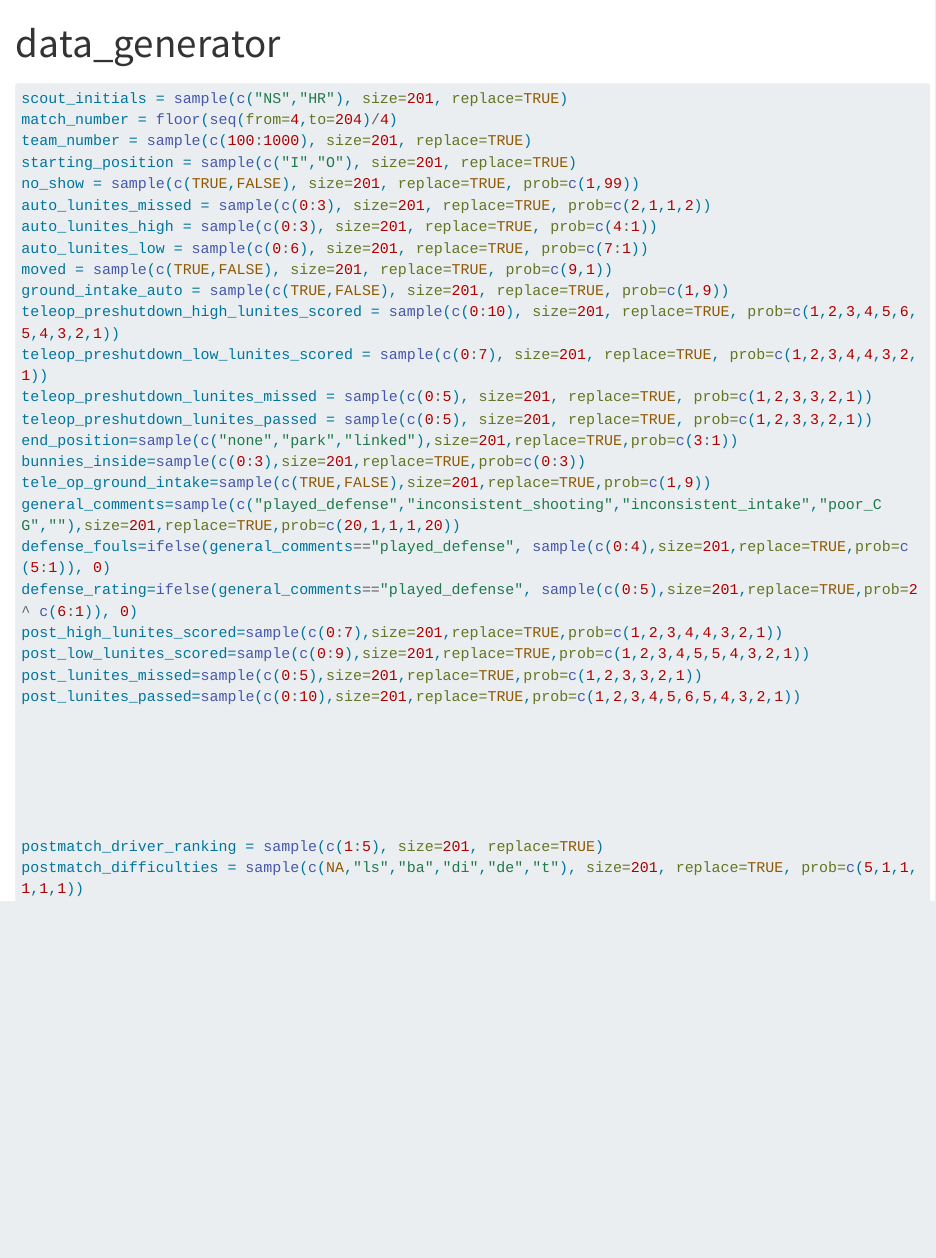
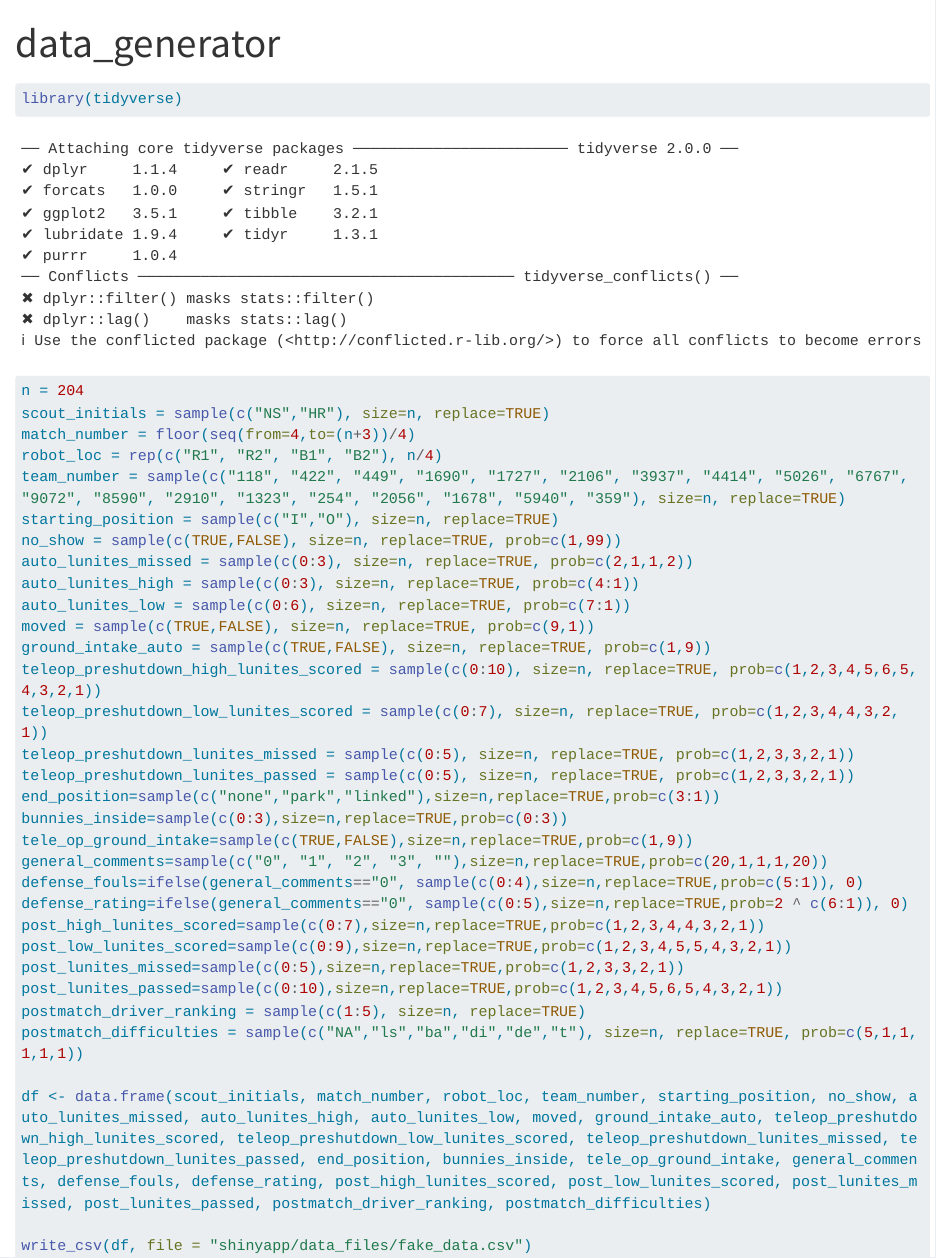
Before and after one commit to Ghostyaq/bunnybots_scouting_2025, a Quarto document (data_generator.qmd): the page in a window 1100 px wide, from its top. Rendered offline with R 4.5, knitr and Pandoc in place of Quarto, with nearby package versions; code that draws random numbers runs with fixed seeds of ours; long lines of code are wrapped.

Commit message:
data generator finished!!! (yayyy)
Side Note: I'll teach proper commit messages later

````diff
--- a/data_generator.qmd
+++ b/data_generator.qmd
@@ -4,36 +4,37 @@ format: html
 ---
 
 ```{r}
-scout_initials = sample(c("NS","HR"), size=201, replace=TRUE)
-match_number = floor(seq(from=4,to=204)/4)
-team_number = sample(c(100:1000), size=201, replace=TRUE)
-starting_position = sample(c("I","O"), size=201, replace=TRUE)
-no_show = sample(c(TRUE,FALSE), size=201, replace=TRUE, prob=c(1,99))
-auto_lunites_missed = sample(c(0:3), size=201, replace=TRUE, prob=c(2,1,1,2))
-auto_lunites_high = sample(c(0:3), size=201, replace=TRUE, prob=c(4:1))
-auto_lunites_low = sample(c(0:6), size=201, replace=TRUE, prob=c(7:1))
-moved = sample(c(TRUE,FALSE), size=201, replace=TRUE, prob=c(9,1))
-ground_intake_auto = sample(c(TRUE,FALSE), size=201, replace=TRUE, prob=c(1,9))
-teleop_preshutdown_high_lunites_scored = sample(c(0:10), size=201, replace=TRUE, prob=c(1,2,3,4,5,6,5,4,3,2,1))
-teleop_preshutdown_low_lunites_scored = sample(c(0:7), size=201, replace=TRUE, prob=c(1,2,3,4,4,3,2,1))
-teleop_preshutdown_lunites_missed = sample(c(0:5), size=201, replace=TRUE, prob=c(1,2,3,3,2,1))
-teleop_preshutdown_lunites_passed = sample(c(0:5), size=201, replace=TRUE, prob=c(1,2,3,3,2,1))
-end_position=sample(c("none","park","linked"),size=201,replace=TRUE,prob=c(3:1))
-bunnies_inside=sample(c(0:3),size=201,replace=TRUE,prob=c(0:3))
-tele_op_ground_intake=sample(c(TRUE,FALSE),size=201,replace=TRUE,prob=c(1,9))
-general_comments=sample(c("played_defense","inconsistent_shooting","inconsistent_intake","poor_CG",""),size=201,replace=TRUE,prob=c(20,1,1,1,20))
-defense_fouls=ifelse(general_comments=="played_defense", sample(c(0:4),size=201,replace=TRUE,prob=c(5:1)), 0)
-defense_rating=ifelse(general_comments=="played_defense", sample(c(0:5),size=201,replace=TRUE,prob=2 ^ c(6:1)), 0)
-post_high_lunites_scored=sample(c(0:7),size=201,replace=TRUE,prob=c(1,2,3,4,4,3,2,1))
-post_low_lunites_scored=sample(c(0:9),size=201,replace=TRUE,prob=c(1,2,3,4,5,5,4,3,2,1))
-post_lunites_missed=sample(c(0:5),size=201,replace=TRUE,prob=c(1,2,3,3,2,1))
-post_lunites_passed=sample(c(0:10),size=201,replace=TRUE,prob=c(1,2,3,4,5,6,5,4,3,2,1))
+library(tidyverse)
+n = 204
+scout_initials = sample(c("NS","HR"), size=n, replace=TRUE)
+match_number = floor(seq(from=4,to=(n+3))/4)
+robot_loc = rep(c("R1", "R2", "B1", "B2"), n/4)
+team_number = sample(c("118", "422", "449", "1690", "1727", "2106", "3937", "4414", "5026", "6767", "9072", "8590", "2910", "1323", "254", "2056", "1678", "5940", "359"), size=n, replace=TRUE)
+starting_position = sample(c("I","O"), size=n, replace=TRUE)
+no_show = sample(c(TRUE,FALSE), size=n, replace=TRUE, prob=c(1,99))
+auto_lunites_missed = sample(c(0:3), size=n, replace=TRUE, prob=c(2,1,1,2))
+auto_lunites_high = sample(c(0:3), size=n, replace=TRUE, prob=c(4:1))
+auto_lunites_low = sample(c(0:6), size=n, replace=TRUE, prob=c(7:1))
+moved = sample(c(TRUE,FALSE), size=n, replace=TRUE, prob=c(9,1))
+ground_intake_auto = sample(c(TRUE,FALSE), size=n, replace=TRUE, prob=c(1,9))
+teleop_preshutdown_high_lunites_scored = sample(c(0:10), size=n, replace=TRUE, prob=c(1,2,3,4,5,6,5,4,3,2,1))
+teleop_preshutdown_low_lunites_scored = sample(c(0:7), size=n, replace=TRUE, prob=c(1,2,3,4,4,3,2,1))
+teleop_preshutdown_lunites_missed = sample(c(0:5), size=n, replace=TRUE, prob=c(1,2,3,3,2,1))
+teleop_preshutdown_lunites_passed = sample(c(0:5), size=n, replace=TRUE, prob=c(1,2,3,3,2,1))
+end_position=sample(c("none","park","linked"),size=n,replace=TRUE,prob=c(3:1))
+bunnies_inside=sample(c(0:3),size=n,replace=TRUE,prob=c(0:3))
+tele_op_ground_intake=sample(c(TRUE,FALSE),size=n,replace=TRUE,prob=c(1,9))
+general_comments=sample(c("0", "1", "2", "3", ""),size=n,replace=TRUE,prob=c(20,1,1,1,20))
+defense_fouls=ifelse(general_comments=="0", sample(c(0:4),size=n,replace=TRUE,prob=c(5:1)), 0)
+defense_rating=ifelse(general_comments=="0", sample(c(0:5),size=n,replace=TRUE,prob=2 ^ c(6:1)), 0)
+post_high_lunites_scored=sample(c(0:7),size=n,replace=TRUE,prob=c(1,2,3,4,4,3,2,1))
+post_low_lunites_scored=sample(c(0:9),size=n,replace=TRUE,prob=c(1,2,3,4,5,5,4,3,2,1))
+post_lunites_missed=sample(c(0:5),size=n,replace=TRUE,prob=c(1,2,3,3,2,1))
+post_lunites_passed=sample(c(0:10),size=n,replace=TRUE,prob=c(1,2,3,4,5,6,5,4,3,2,1))
+postmatch_driver_ranking = sample(c(1:5), size=n, replace=TRUE)
+postmatch_difficulties = sample(c("NA","ls","ba","di","de","t"), size=n, replace=TRUE, prob=c(5,1,1,1,1,1))
 
+df <- data.frame(scout_initials, match_number, robot_loc, team_number, starting_position, no_show, auto_lunites_missed, auto_lunites_high, auto_lunites_low, moved, ground_intake_auto, teleop_preshutdown_high_lunites_scored, teleop_preshutdown_low_lunites_scored, teleop_preshutdown_lunites_missed, teleop_preshutdown_lunites_passed, end_position, bunnies_inside, tele_op_ground_intake, general_comments, defense_fouls, defense_rating, post_high_lunites_scored, post_low_lunites_scored, post_lunites_missed, post_lunites_passed, postmatch_driver_ranking, postmatch_difficulties)
 
-
-
-
-
-postmatch_driver_ranking = sample(c(1:5), size=201, replace=TRUE)
-postmatch_difficulties = sample(c(NA,"ls","ba","di","de","t"), size=201, replace=TRUE, prob=c(5,1,1,1,1,1))
+write_csv(df, file = "shinyapp/data_files/fake_data.csv")
 ```
````
